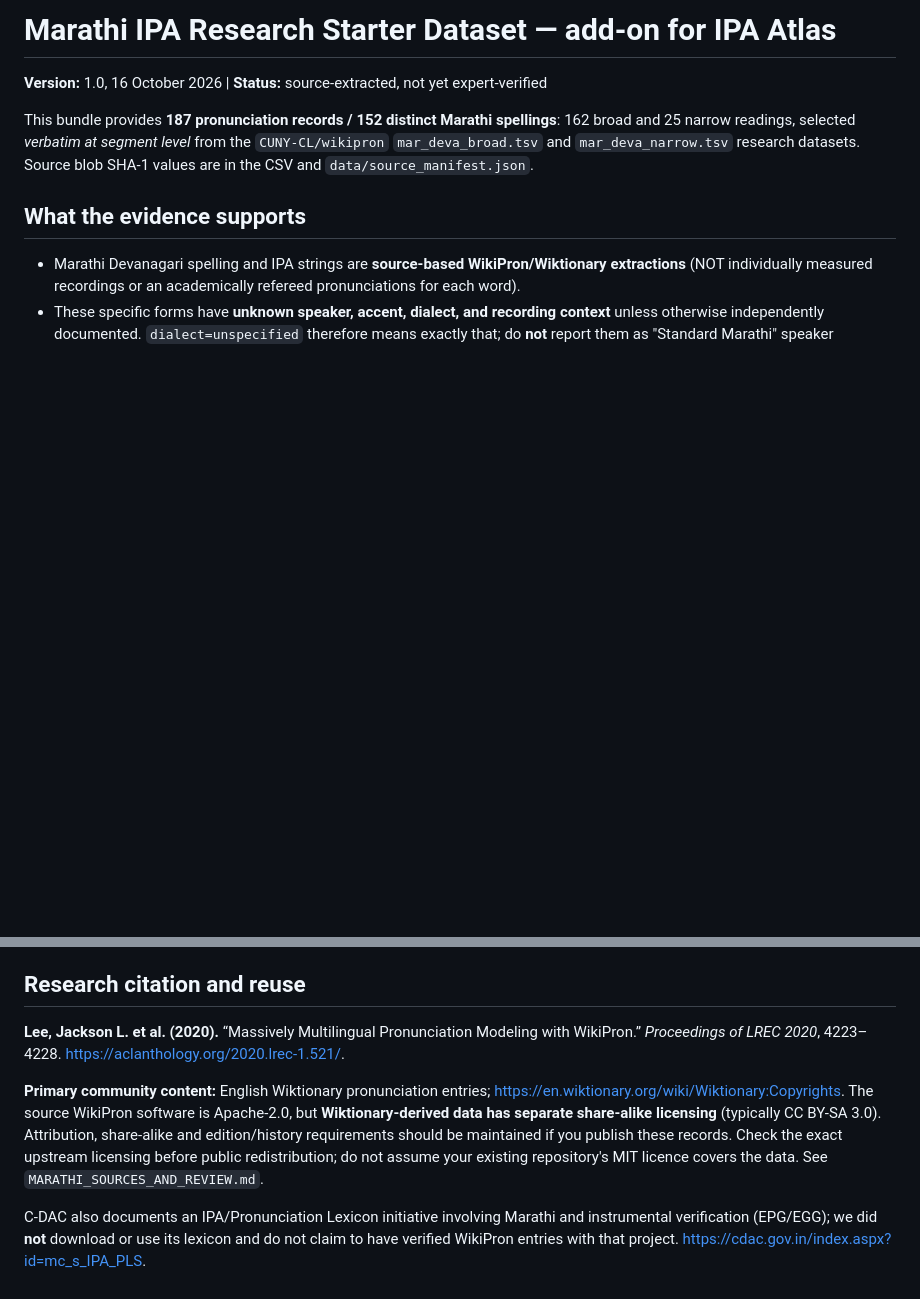
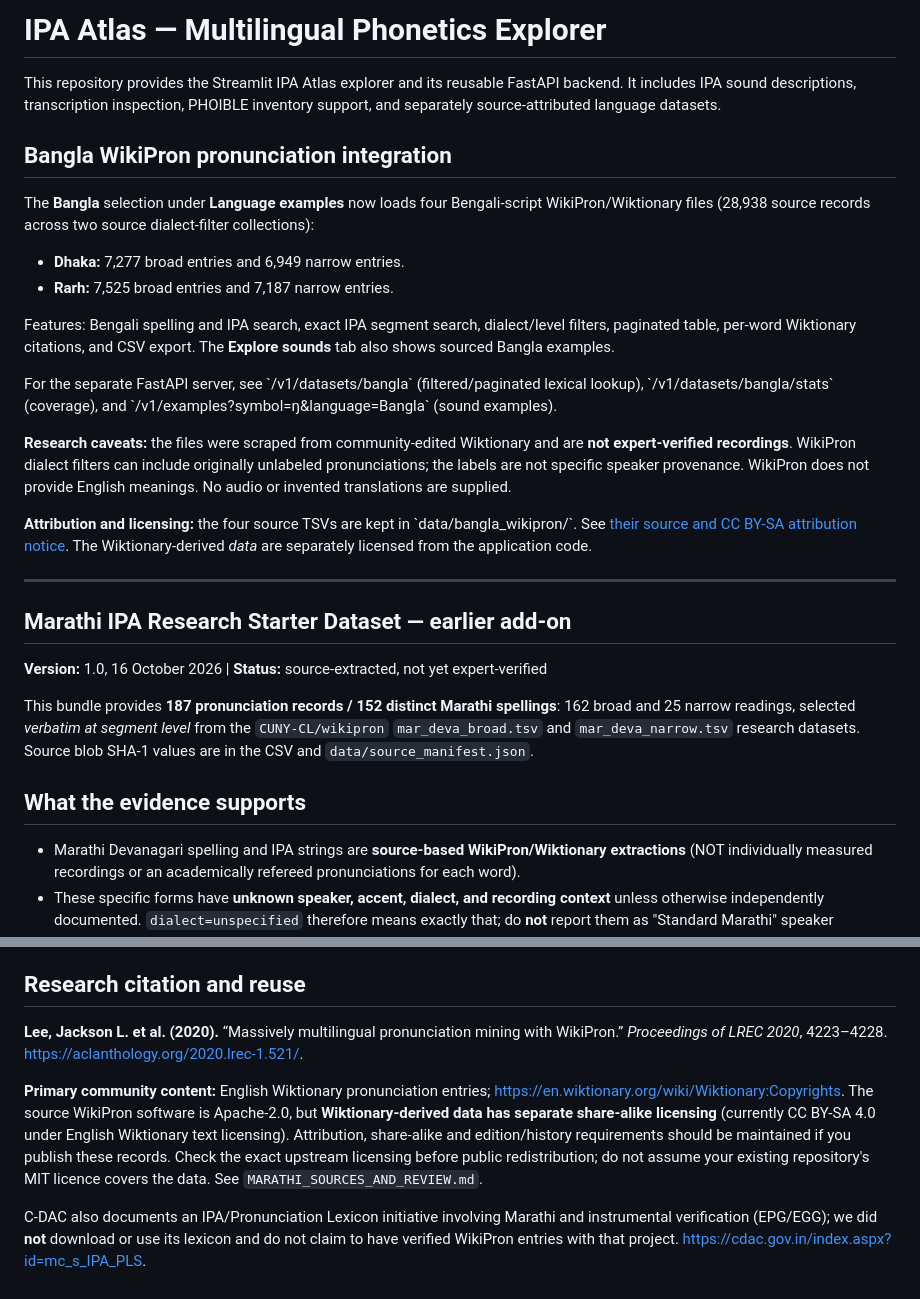
Before and after one commit to nikhilmugal21/ipa-atlas, a Markdown page: README.md, 2 parts joined by grey strips. Drawn GitHub-style; blank space fills up the shorter version.

Commit message:
Document Bangla dialect datasets and REST integration in repository README

```diff
--- a/README.md
+++ b/README.md
@@ -1,4 +1,25 @@
-# Marathi IPA Research Starter Dataset — add-on for IPA Atlas
+# IPA Atlas — Multilingual Phonetics Explorer
+
+This repository provides the Streamlit IPA Atlas explorer and its reusable FastAPI backend. It includes IPA sound descriptions, transcription inspection, PHOIBLE inventory support, and separately source-attributed language datasets.
+
+## Bangla WikiPron pronunciation integration
+
+The **Bangla** selection under **Language examples** now loads four Bengali-script WikiPron/Wiktionary files (28,938 source records across two source dialect-filter collections):
+
+- **Dhaka:** 7,277 broad entries and 6,949 narrow entries.
+- **Rarh:** 7,525 broad entries and 7,187 narrow entries.
+
+Features: Bengali spelling and IPA search, exact IPA segment search, dialect/level filters, paginated table, per-word Wiktionary citations, and CSV export. The **Explore sounds** tab also shows sourced Bangla examples.
+
+For the separate FastAPI server, see \`/v1/datasets/bangla\` (filtered/paginated lexical lookup), \`/v1/datasets/bangla/stats\` (coverage), and \`/v1/examples?symbol=ŋ&language=Bangla\` (sound examples).
+
+**Research caveats:** the files were scraped from community-edited Wiktionary and are **not expert-verified recordings**. WikiPron dialect filters can include originally unlabeled pronunciations; the labels are not specific speaker provenance. WikiPron does not provide English meanings. No audio or invented translations are supplied.
+
+**Attribution and licensing:** the four source TSVs are kept in \`data/bangla_wikipron/\`. See [their source and CC BY-SA attribution notice](data/bangla_wikipron/ATTRIBUTION.md). The Wiktionary-derived *data* are separately licensed from the application code.
+
+---
+
+## Marathi IPA Research Starter Dataset — earlier add-on
 
 **Version:** 1.0, 16 October 2026 | **Status:** source-extracted, not yet expert-verified
 
@@ -60,8 +81,8 @@ PHOIBLE documents **phonemic inventories** reported by studies. WikiPron supplie
 
 ## Research citation and reuse
 
-**Lee, Jackson L. et al. (2020).** “Massively Multilingual Pronunciation Modeling with WikiPron.” *Proceedings of LREC 2020*, 4223–4228. https://aclanthology.org/2020.lrec-1.521/.
+**Lee, Jackson L. et al. (2020).** “Massively multilingual pronunciation mining with WikiPron.” *Proceedings of LREC 2020*, 4223–4228. https://aclanthology.org/2020.lrec-1.521/.
 
-**Primary community content:** English Wiktionary pronunciation entries; https://en.wiktionary.org/wiki/Wiktionary:Copyrights. The source WikiPron software is Apache-2.0, but **Wiktionary-derived data has separate share-alike licensing** (typically CC BY-SA 3.0). Attribution, share-alike and edition/history requirements should be maintained if you publish these records. Check the exact upstream licensing before public redistribution; do not assume your existing repository's MIT licence covers the data. See `MARATHI_SOURCES_AND_REVIEW.md`.
+**Primary community content:** English Wiktionary pronunciation entries; https://en.wiktionary.org/wiki/Wiktionary:Copyrights. The source WikiPron software is Apache-2.0, but **Wiktionary-derived data has separate share-alike licensing** (currently CC BY-SA 4.0 under English Wiktionary text licensing). Attribution, share-alike and edition/history requirements should be maintained if you publish these records. Check the exact upstream licensing before public redistribution; do not assume your existing repository's MIT licence covers the data. See `MARATHI_SOURCES_AND_REVIEW.md`.
 
 C-DAC also documents an IPA/Pronunciation Lexicon initiative involving Marathi and instrumental verification (EPG/EGG); we did **not** download or use its lexicon and do not claim to have verified WikiPron entries with that project. https://cdac.gov.in/index.aspx?id=mc_s_IPA_PLS.
```
